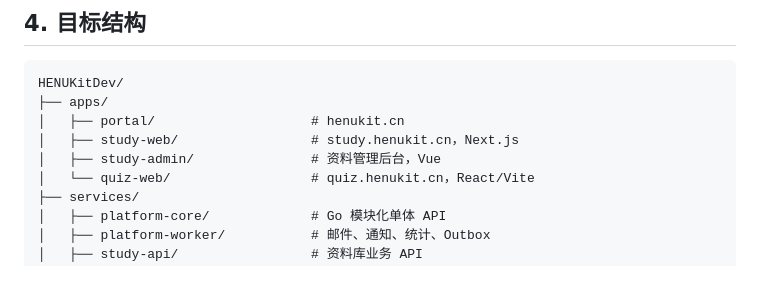
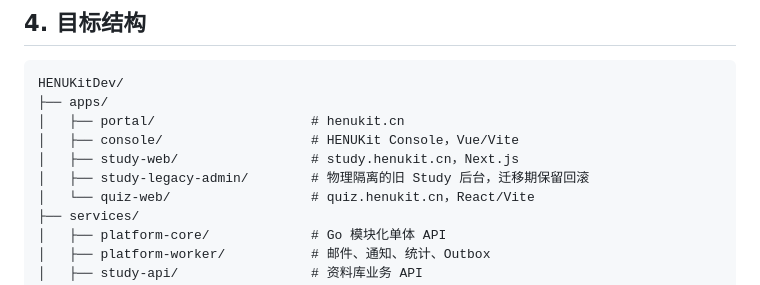
Before and after one commit to jry21223/HENU-Kit-DEV, a Markdown page: docs/architecture/MONOREPO_ARCHITECTURE.md, the part around the change. Rendered like a GitHub page.

Commit message:
docs: align admin split architecture paths (#24)

```diff
--- a/docs/architecture/MONOREPO_ARCHITECTURE.md
+++ b/docs/architecture/MONOREPO_ARCHITECTURE.md
@@ -75,8 +75,9 @@ final-review-platform/             # 迁移完成后改名 HENUKitDev
 HENUKitDev/
 ├── apps/
 │   ├── portal/                    # henukit.cn
+│   ├── console/                   # HENUKit Console，Vue/Vite
 │   ├── study-web/                 # study.henukit.cn，Next.js
-│   ├── study-admin/               # 资料管理后台，Vue
+│   ├── study-legacy-admin/        # 物理隔离的旧 Study 后台，迁移期保留回滚
 │   └── quiz-web/                  # quiz.henukit.cn，React/Vite
 ├── services/
 │   ├── platform-core/             # Go 模块化单体 API
```
Also changed, not shown: docs/development/architecture-boundaries.md (+2 -1 lines).
